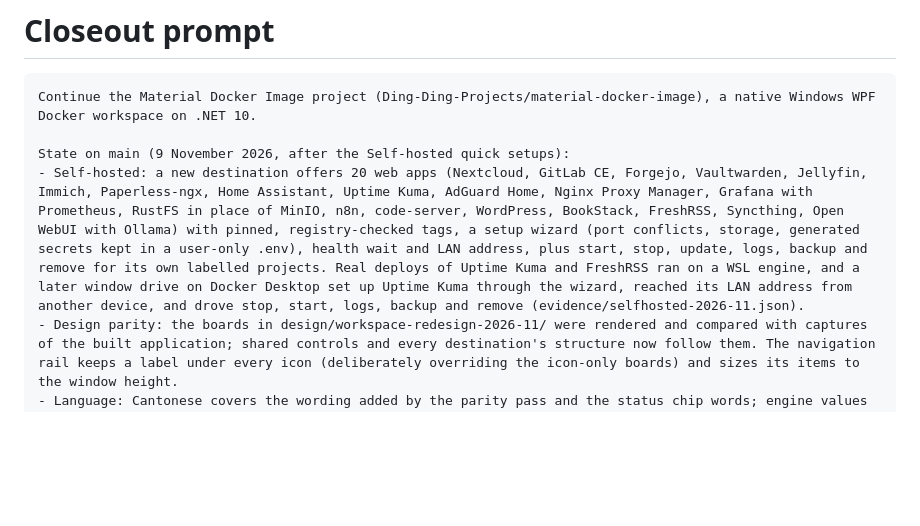
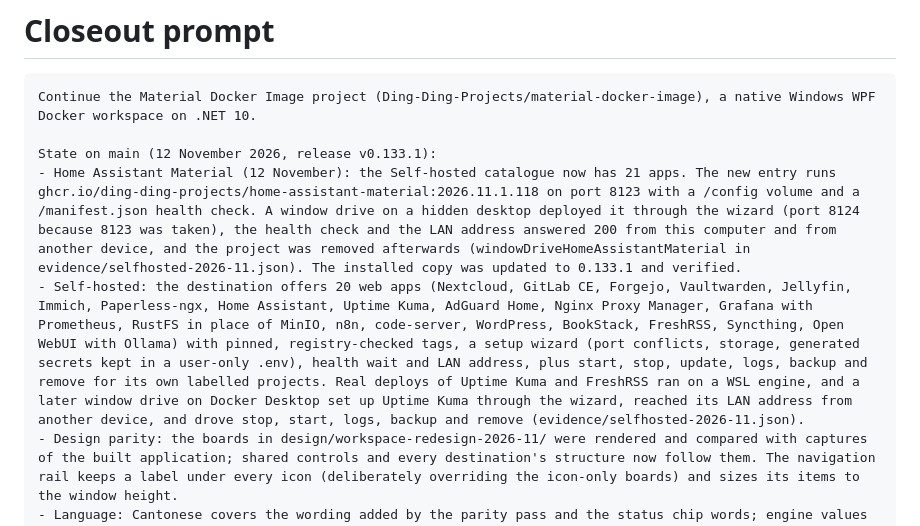
Before and after one commit to Ding-Ding-Projects/material-docker-image, a Markdown page: CLOSEOUT_PROMPT.md, the part around the change. GitHub-like rendering; blank space fills up the shorter version.

Commit message:
Update the closeout prompt for the Home Assistant Material entry
Records the 21st catalogue app, its hidden-desktop deploy, the LAN check
and the 0.133.1 release in the continuation prompt.

交接提示補返 Home Assistant Material 嗰段，下一位唔使再估。

Co-Authored-By: Claude Fable 5.1 <noreply@anthropic.com>

````diff
--- a/CLOSEOUT_PROMPT.md
+++ b/CLOSEOUT_PROMPT.md
@@ -3,8 +3,9 @@
 ```text
 Continue the Material Docker Image project (Ding-Ding-Projects/material-docker-image), a native Windows WPF Docker workspace on .NET 10.
 
-State on main (9 November 2026, after the Self-hosted quick setups):
-- Self-hosted: a new destination offers 20 web apps (Nextcloud, GitLab CE, Forgejo, Vaultwarden, Jellyfin, Immich, Paperless-ngx, Home Assistant, Uptime Kuma, AdGuard Home, Nginx Proxy Manager, Grafana with Prometheus, RustFS in place of MinIO, n8n, code-server, WordPress, BookStack, FreshRSS, Syncthing, Open WebUI with Ollama) with pinned, registry-checked tags, a setup wizard (port conflicts, storage, generated secrets kept in a user-only .env), health wait and LAN address, plus start, stop, update, logs, backup and remove for its own labelled projects. Real deploys of Uptime Kuma and FreshRSS ran on a WSL engine, and a later window drive on Docker Desktop set up Uptime Kuma through the wizard, reached its LAN address from another device, and drove stop, start, logs, backup and remove (evidence/selfhosted-2026-11.json).
+State on main (12 November 2026, release v0.133.1):
+- Home Assistant Material (12 November): the Self-hosted catalogue now has 21 apps. The new entry runs ghcr.io/ding-ding-projects/home-assistant-material:2026.11.1.118 on port 8123 with a /config volume and a /manifest.json health check. A window drive on a hidden desktop deployed it through the wizard (port 8124 because 8123 was taken), the health check and the LAN address answered 200 from this computer and from another device, and the project was removed afterwards (windowDriveHomeAssistantMaterial in evidence/selfhosted-2026-11.json). The installed copy was updated to 0.133.1 and verified.
+- Self-hosted: the destination offers 20 web apps (Nextcloud, GitLab CE, Forgejo, Vaultwarden, Jellyfin, Immich, Paperless-ngx, Home Assistant, Uptime Kuma, AdGuard Home, Nginx Proxy Manager, Grafana with Prometheus, RustFS in place of MinIO, n8n, code-server, WordPress, BookStack, FreshRSS, Syncthing, Open WebUI with Ollama) with pinned, registry-checked tags, a setup wizard (port conflicts, storage, generated secrets kept in a user-only .env), health wait and LAN address, plus start, stop, update, logs, backup and remove for its own labelled projects. Real deploys of Uptime Kuma and FreshRSS ran on a WSL engine, and a later window drive on Docker Desktop set up Uptime Kuma through the wizard, reached its LAN address from another device, and drove stop, start, logs, backup and remove (evidence/selfhosted-2026-11.json).
 - Design parity: the boards in design/workspace-redesign-2026-11/ were rendered and compared with captures of the built application; shared controls and every destination's structure now follow them. The navigation rail keeps a label under every icon (deliberately overriding the icon-only boards) and sizes its items to the window height.
 - Language: Cantonese covers the wording added by the parity pass and the status chip words; engine values such as network drivers stay literal.
 - Personal wording: a dropped file with "version": 1 (the shared file's shape) or "schemaVersion": 1 is accepted; conflicting values are refused.
````
